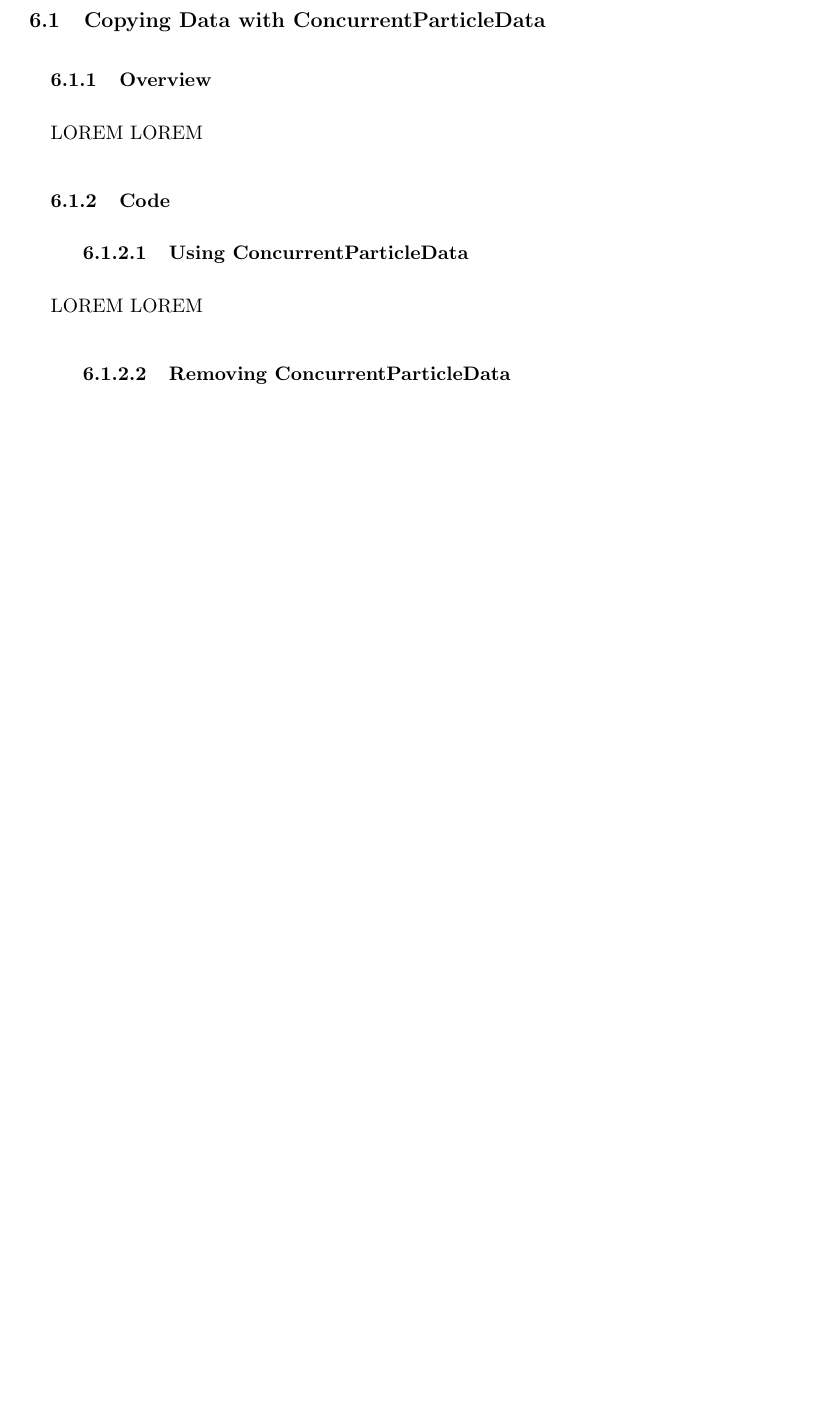
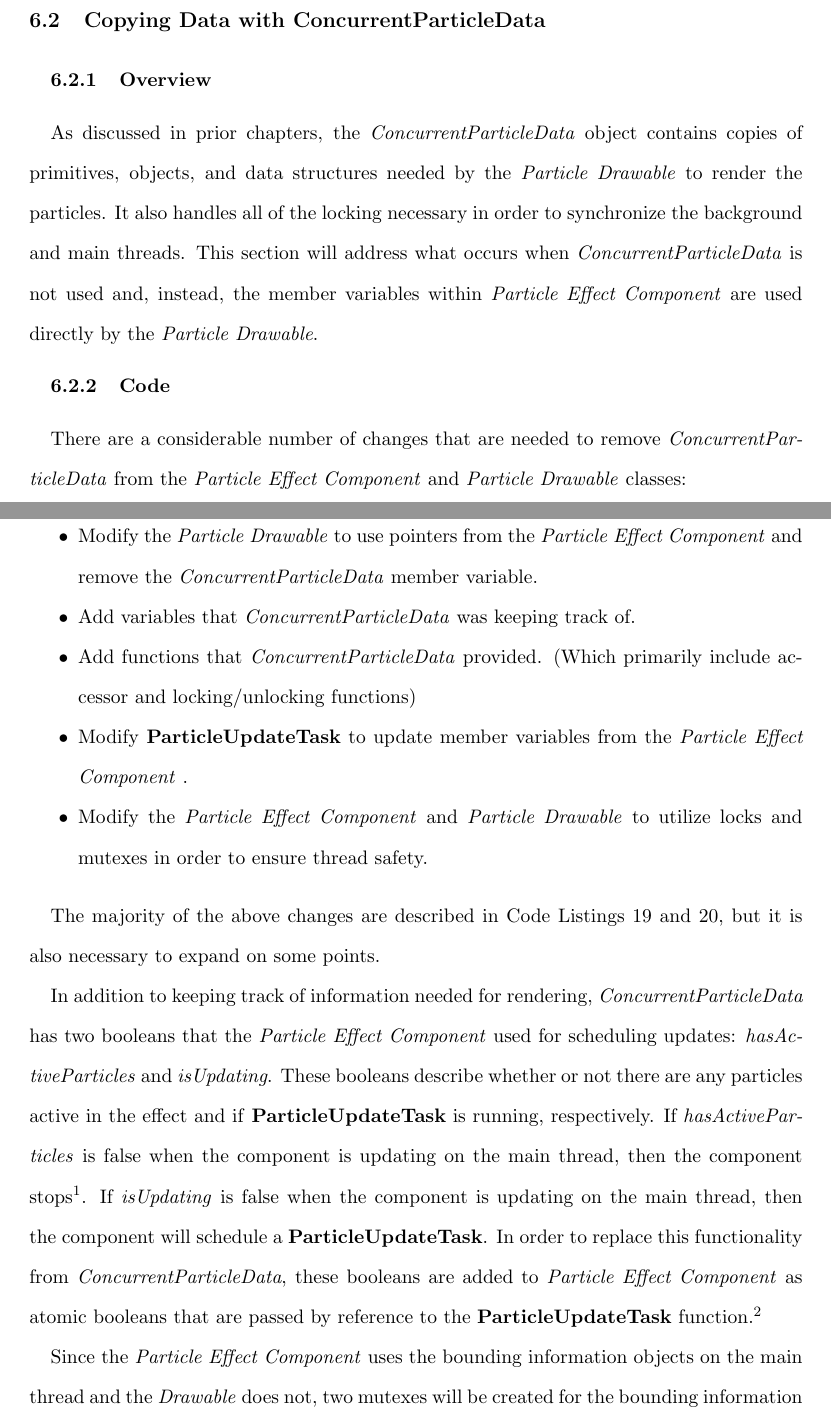
Before and after one commit to angiebrr/um-thesis-particle-optimization, a LaTeX thesis (Thesis.tex, which reads observations.tex): part of page 83 of 101 before the commit and two parts of pages 83 and 84 of 103 after it, the two joined at a grey line, cut so that both start at the same text, the shorter picture padded with empty space. Compiled offline with pdfLaTeX; a missing bibliography style is replaced by a similar one.

Commit message:
- Finished observation chapter overview - Finished the copies section overview - Finished the copies code subsection - Finished the copies results subsection

```diff
--- a/Thesis.tex
+++ b/Thesis.tex
@@ -30,7 +30,7 @@
 \usepackage[numbers]{natbib}
 % Package that assists in formatting footnotes. Specifically, this will ensure that footnotes are on the bottom of pages
 % and are flush with the margin.
-\usepackage[bottom,flushmargin,splitrule]{footmisc}
+\usepackage[bottom,flushmargin,splitrule,multiple]{footmisc}
 % Package that increases the size of floats
 \usepackage[maxfloats=100]{morefloats}
 % Package used for framing definitions
--- a/observations.tex
+++ b/observations.tex
@@ -15,23 +22,36 @@
 \subsection{Overview}\label{ssec:observe_copies_overview}
 % ----------------------------------------------------------------------------------------------------------------------------
 
-LOREM LOREM
+As discussed in prior chapters, the \var{ConcurrentParticleData} object contains copies of primitives, objects, and data structures needed by the \class{Particle Drawable} to render the particles. It also handles all of the locking necessary in order to synchronize the background and main threads. This section will address what occurs when \var{ConcurrentParticleData} is not used and, instead, the member variables within \class{Particle Effect Component} are used directly by the \class{Particle Drawable}.
 
+\vspace{-0.3cm}
 % ----------------------------------------------------------------------------------------------------------------------------
 \subsection{Code}\label{ssec:observe_copies_code}
 % ----------------------------------------------------------------------------------------------------------------------------
 
-% ...........................................................
-\subsubsection{Using ConcurrentParticleData}
-% ...........................................................
+There are a considerable number of changes that are needed to remove \var{ConcurrentParticleData} from the \class{Particle Effect Component} and \class{Particle Drawable} classes:
 
-LOREM LOREM
+\begin{itemize}[nolistsep,topsep=10pt]
 
-% ...........................................................
-\subsubsection{Removing ConcurrentParticleData}
-% ...........................................................
+	\item Modify the \class{Particle Drawable} to use pointers from the \class{Particle Effect Component} and remove the \var{ConcurrentParticleData} member variable.
+	\item Add variables that \var{ConcurrentParticleData} was keeping track of.
+	\item Add functions that \var{ConcurrentParticleData} provided. (Which primarily include accessor and locking/unlocking functions)
+	\item Modify \func{ParticleUpdateTask} to update member variables from the \class{Particle Effect Component} .
+	\item Modify the \class{Particle Effect Component} and \class{Particle Drawable} to utilize locks and mutexes in order to ensure thread safety.
+
+\end{itemize}
+
+The majority of the above changes are described in Code Listings \ref{code:WithoutCPDParticleUpdate} and \ref{code:WithoutCPDParticleRender}, but it is also necessary to expand on some points.
+
+In addition to keeping track of information needed for rendering, \var{ConcurrentParticleData} has two booleans that the \class{Particle Effect Component} used for scheduling updates: \var{hasActiveParticles} and \var{isUpdating}. These booleans describe whether or not there are any particles active in the effect and if \func{ParticleUpdateTask} is running, respectively. If \var{hasActiveParticles} is false when the component is updating on the main thread, then the component stops\footnotemark $ $. If \var{isUpdating} is false when the component is updating on the main thread, then the component will schedule a \func{ParticleUpdateTask}. In order to replace this functionality from \var{ConcurrentParticleData}, these booleans are added to \class{Particle Effect Component} as atomic booleans that are passed by reference to the \func{ParticleUpdateTask} function.\footnotemark
+
+\addtocounter{footnote}{-1}\footnotetext{The particle effect will only completely stop if \var{looping} is false as well.}
+\addtocounter{footnote}{+1}\footnotetext{These booleans are not shown in the pseudocode for simplicity, but their behavior is simple; \var{hasActiveParticles} will switch to false if it did not update any particles in \func{ParticleUpdateTask}, and \var{isUpdating} will switch to false at the end of \func{ParticleUpdateTask}.}
+
+Since the \class{Particle Effect Component} uses the bounding information objects on the main thread and the \class{Drawable} does not, two mutexes will be created for the bounding information and the rest of the rendering data.
+
+As shown by \clis{code:WithoutCPDParticleUpdate}, the \func{ParticleUpdateTask} is locked by a member variable mutex. It is also passes references to new particle indicies (i.e. \var{copiedAtts.newParticleIndices}) and to the bounding information (i.e. \var{copiedAtts.AABB} and \var{copiedAtts.Sphere}).
 
 \vspace{-0.5cm}
 \framecode{C++}{observations}{Copies_WithoutConcurrentParticleData_ParticleUpdateTask.cpp}
 {code:WithoutCPDParticleUpdate}
-{Pseudocode .}
```
Also changed, not shown: observations.tex (33 more changed lines), 2 other files.
